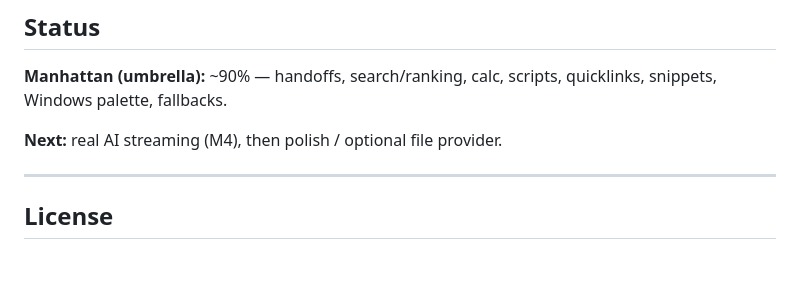
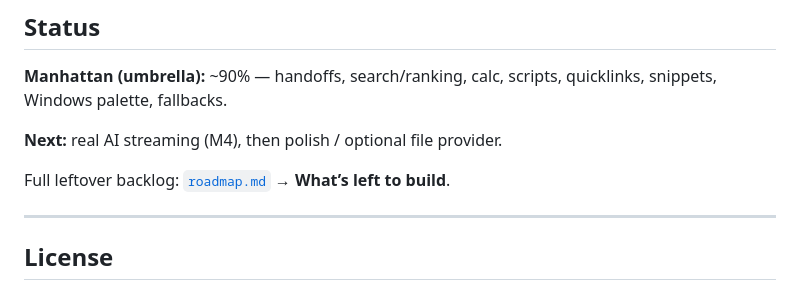
Before and after one commit to KOUSTAV2409/omnicast, a Markdown page: README.md, the part around the change. GitHub-like rendering; blank space fills up the shorter version.

Commit message:
docs: link README status to leftover backlog
Co-authored-by: Cursor <cursoragent@cursor.com>

```diff
--- a/README.md
+++ b/README.md
@@ -132,6 +132,8 @@ Full Raycast ↔ Omarchy map: [`docs/raycast-vs-omarchy.md`](docs/raycast-vs-oma
 
 **Next:** real AI streaming (M4), then polish / optional file provider.
 
+Full leftover backlog: [`roadmap.md`](roadmap.md) → **What’s left to build**.
+
 ---
 
 ## License
```
